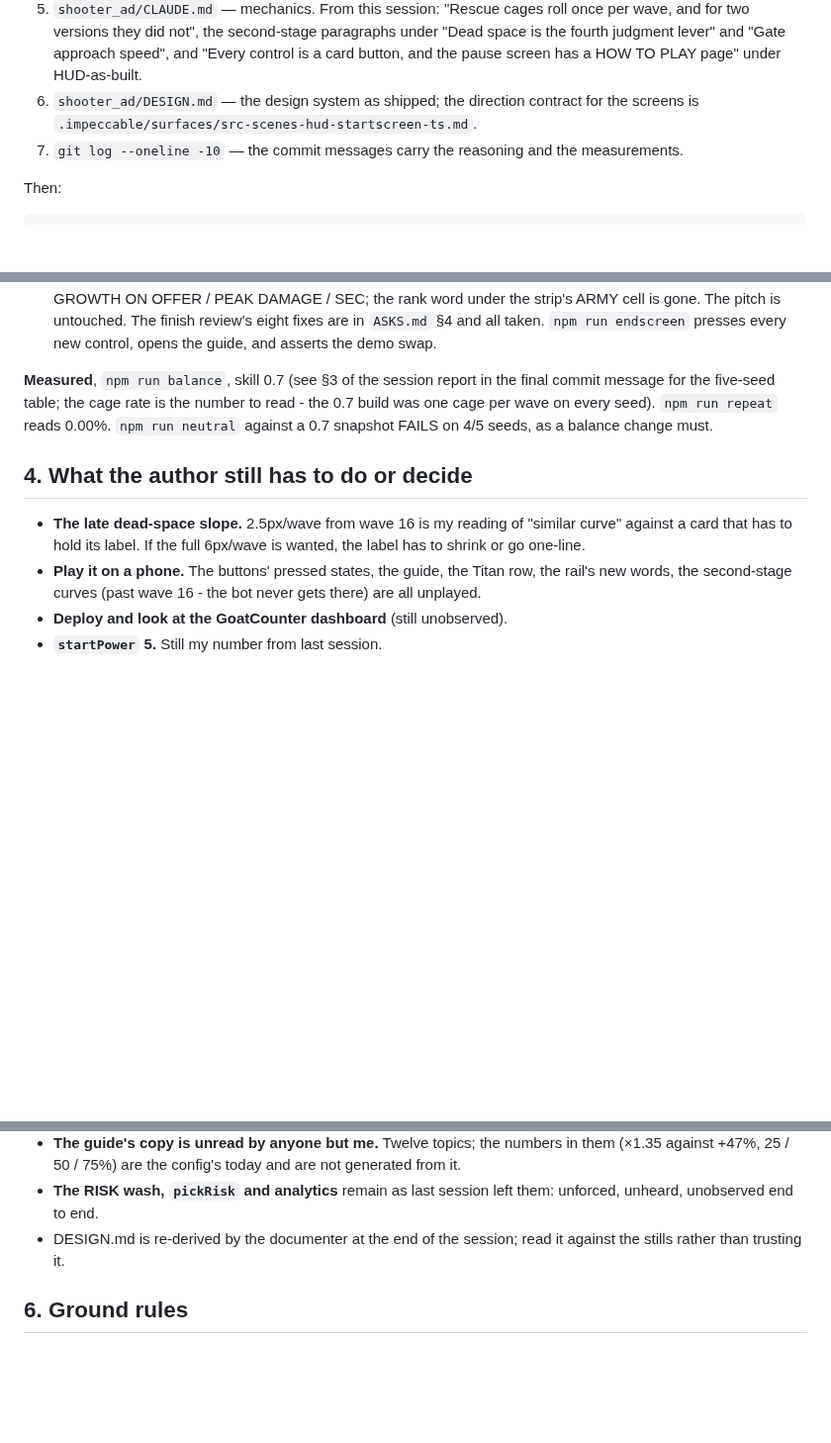
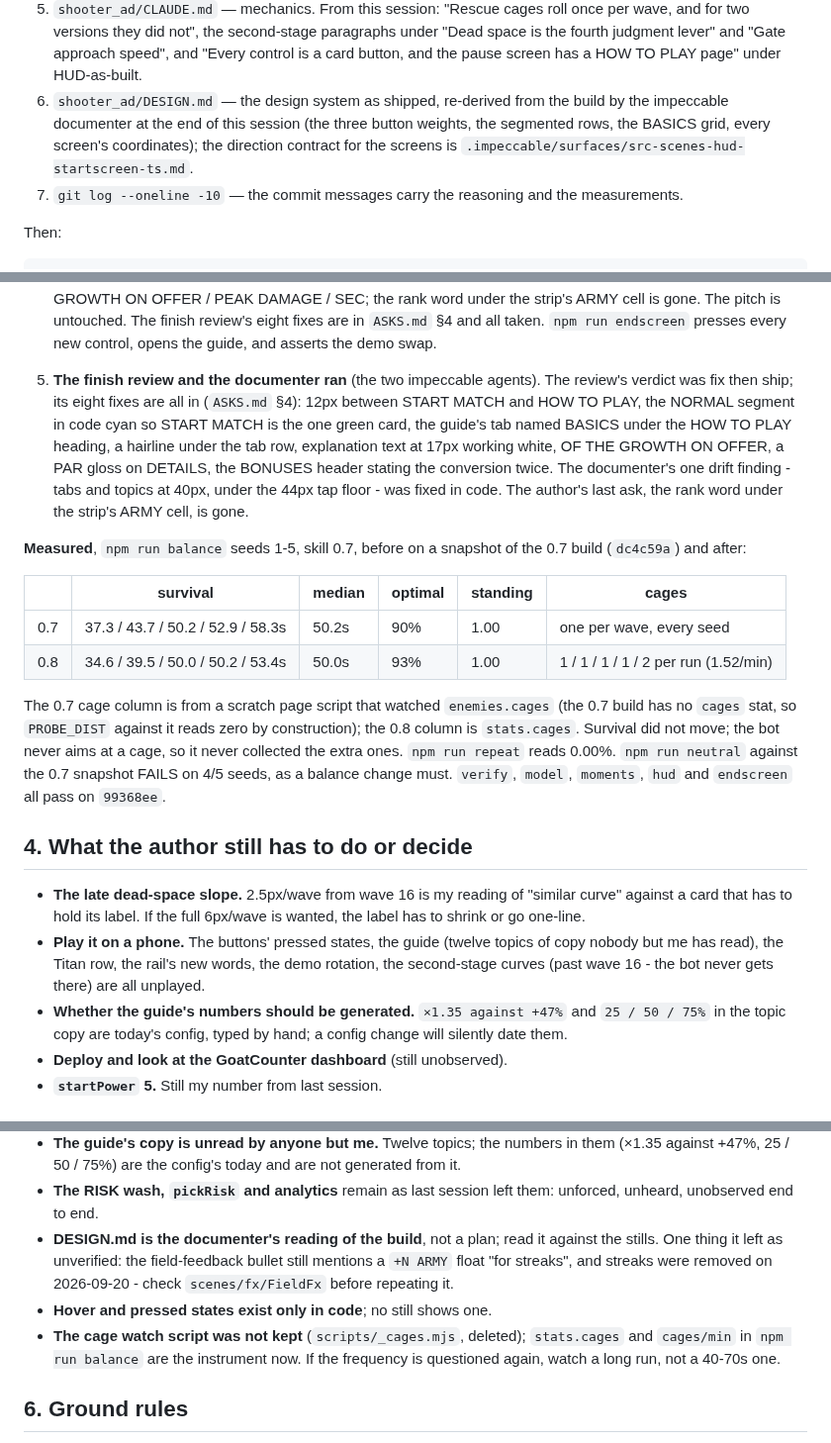
Before and after one commit to brhkim/sidequests, a Markdown page: shooter_ad/RESTART.md, 3 parts joined by grey strips. Shown at 99% size. Rendered like a GitHub page; blank space fills up the shorter version.

Commit message:
shooter_ad: handoff for the next session
Co-Authored-By: Claude Fable 5.1 <noreply@anthropic.com>
Claude-Session: https://claude.ai/code/session_018jY43fgQRuuKwHXayKnM6x

```diff
--- a/shooter_ad/RESTART.md
+++ b/shooter_ad/RESTART.md
@@ -31,8 +32,11 @@ Read in this order:
    paragraphs under "Dead space is the fourth judgment lever" and "Gate
    approach speed", and "Every control is a card button, and the pause
    screen has a HOW TO PLAY page" under HUD-as-built.
-6. `shooter_ad/DESIGN.md` — the design system as shipped; the direction
-   contract for the screens is `.impeccable/surfaces/src-scenes-hud-startscreen-ts.md`.
+6. `shooter_ad/DESIGN.md` — the design system as shipped, re-derived from
+   the build by the impeccable documenter at the end of this session (the
+   three button weights, the segmented rows, the BASICS grid, every screen's
+   coordinates); the direction contract for the screens is
+   `.impeccable/surfaces/src-scenes-hud-startscreen-ts.md`.
 7. `git log --oneline -10` — the commit messages carry the reasoning and the
    measurements.
 
@@ -93,20 +97,45 @@ Every item is the author's ask, recorded verbatim in `ASKS.md`.
    `ASKS.md` §4 and all taken. `npm run endscreen` presses every
    new control, opens the guide, and asserts the demo swap.
 
-**Measured**, `npm run balance`, skill 0.7 (see §3 of the session report in
-the final commit message for the five-seed table; the cage rate is the
-number to read - the 0.7 build was one cage per wave on every seed).
-`npm run repeat` reads 0.00%. `npm run neutral` against a 0.7 snapshot
-FAILS on 4/5 seeds, as a balance change must.
+5. **The finish review and the documenter ran** (the two impeccable
+   agents). The review's verdict was fix then ship; its eight fixes are all
+   in (`ASKS.md` §4): 12px between START MATCH and HOW TO PLAY, the NORMAL
+   segment in code cyan so START MATCH is the one green card, the guide's
+   tab named BASICS under the HOW TO PLAY heading, a hairline under the tab
+   row, explanation text at 17px working white, OF THE GROWTH ON OFFER, a
+   PAR gloss on DETAILS, the BONUSES header stating the conversion twice.
+   The documenter's one drift finding - tabs and topics at 40px, under the
+   44px tap floor - was fixed in code. The author's last ask, the rank word
+   under the strip's ARMY cell, is gone.
+
+**Measured**, `npm run balance` seeds 1-5, skill 0.7, before on a snapshot
+of the 0.7 build (`dc4c59a`) and after:
+
+| | survival | median | optimal | standing | cages |
+| --- | --- | --- | --- | --- | --- |
+| 0.7 | 37.3 / 43.7 / 50.2 / 52.9 / 58.3s | 50.2s | 90% | 1.00 | one per wave, every seed |
+| 0.8 | 34.6 / 39.5 / 50.0 / 50.2 / 53.4s | 50.0s | 93% | 1.00 | 1 / 1 / 1 / 1 / 2 per run (1.52/min) |
+
+The 0.7 cage column is from a scratch page script that watched
+`enemies.cages` (the 0.7 build has no `cages` stat, so `PROBE_DIST` against
+it reads zero by construction); the 0.8 column is `stats.cages`. Survival
+did not move; the bot never aims at a cage, so it never collected the
+extra ones. `npm run repeat` reads 0.00%. `npm run neutral` against the
+0.7 snapshot FAILS on 4/5 seeds, as a balance change must. `verify`,
+`model`, `moments`, `hud` and `endscreen` all pass on `99368ee`.
 
 ## 4. What the author still has to do or decide
 
 - **The late dead-space slope.** 2.5px/wave from wave 16 is my reading of
   "similar curve" against a card that has to hold its label. If the full
   6px/wave is wanted, the label has to shrink or go one-line.
-- **Play it on a phone.** The buttons' pressed states, the guide, the Titan
-  row, the rail's new words, the second-stage curves (past wave 16 - the
+- **Play it on a phone.** The buttons' pressed states, the guide (twelve
+  topics of copy nobody but me has read), the Titan row, the rail's new
+  words, the demo rotation, the second-stage curves (past wave 16 - the
   bot never gets there) are all unplayed.
+- **Whether the guide's numbers should be generated.** `×1.35 against
+  +47%` and `25 / 50 / 75%` in the topic copy are today's config, typed by
+  hand; a config change will silently date them.
 - **Deploy and look at the GoatCounter dashboard** (still unobserved).
 - **`startPower` 5.** Still my number from last session.
 
@@ -126,8 +155,15 @@ FAILS on 4/5 seeds, as a balance change must.
   today and are not generated from it.
 - **The RISK wash, `pickRisk` and analytics** remain as last session left
   them: unforced, unheard, unobserved end to end.
-- DESIGN.md is re-derived by the documenter at the end of the session;
-  read it against the stills rather than trusting it.
+- **DESIGN.md is the documenter's reading of the build**, not a plan; read
+  it against the stills. One thing it left as unverified: the field-feedback
+  bullet still mentions a `+N ARMY` float "for streaks", and streaks were
+  removed on 2026-09-20 - check `scenes/fx/FieldFx` before repeating it.
+- **Hover and pressed states exist only in code**; no still shows one.
+- **The cage watch script was not kept** (`scripts/_cages.mjs`, deleted);
+  `stats.cages` and `cages/min` in `npm run balance` are the instrument
+  now. If the frequency is questioned again, watch a long run, not a
+  40-70s one.
 
 ## 6. Ground rules
 
```
Also changed, not shown: other parts of shooter_ad/RESTART.md (+2 -1 lines).
